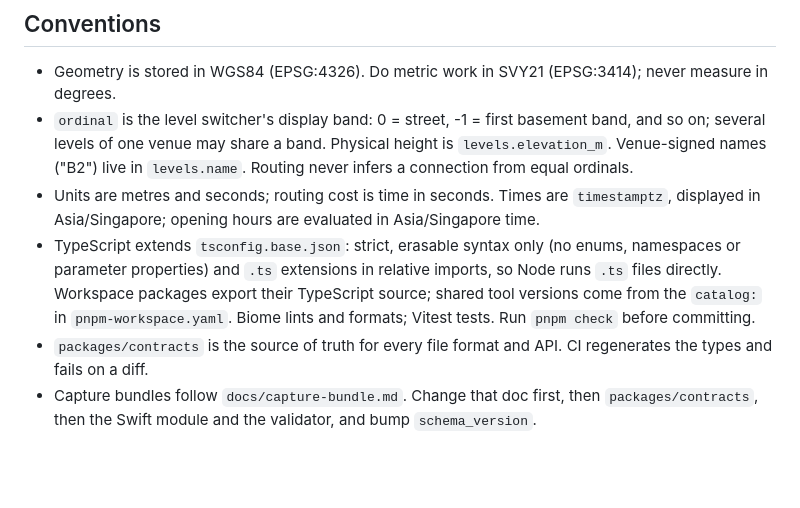
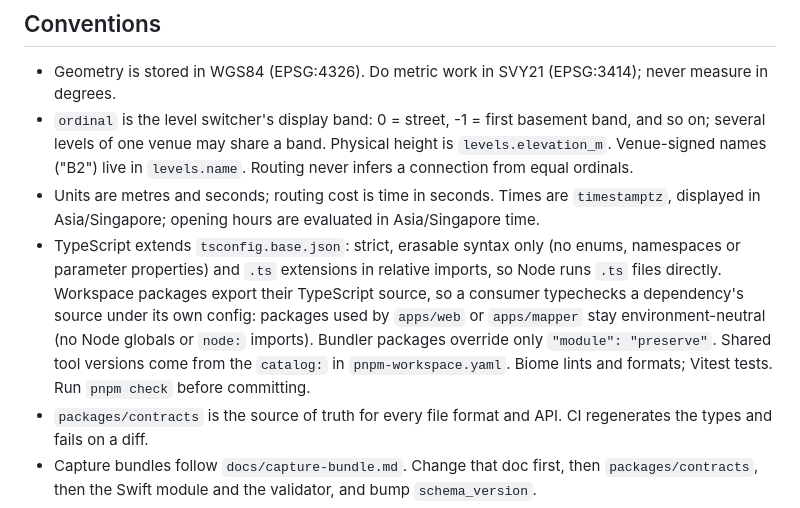
Before and after one commit to zenion/underground-sg, a Markdown page: CLAUDE.md, the part around the change. GitHub-like rendering; blank space fills up the shorter version.

Commit message:
Note that shared packages stay environment-neutral
Consumers typecheck a workspace dependency's TypeScript source under their
own config, so a package used by the web or mapper app can't rely on Node
globals. Found while checking the scaffold with throwaway packages.

Co-Authored-By: Claude Opus 5.5 <noreply@anthropic.com>

```diff
--- a/CLAUDE.md
+++ b/CLAUDE.md
@@ -57,7 +57,7 @@ Create directories as work starts. Don't scaffold empty ones.
 - Geometry is stored in WGS84 (EPSG:4326). Do metric work in SVY21 (EPSG:3414); never measure in degrees.
 - `ordinal` is the level switcher's display band: 0 = street, -1 = first basement band, and so on; several levels of one venue may share a band. Physical height is `levels.elevation_m`. Venue-signed names ("B2") live in `levels.name`. Routing never infers a connection from equal ordinals.
 - Units are metres and seconds; routing cost is time in seconds. Times are `timestamptz`, displayed in Asia/Singapore; opening hours are evaluated in Asia/Singapore time.
-- TypeScript extends `tsconfig.base.json`: strict, erasable syntax only (no enums, namespaces or parameter properties) and `.ts` extensions in relative imports, so Node runs `.ts` files directly. Workspace packages export their TypeScript source; shared tool versions come from the `catalog:` in `pnpm-workspace.yaml`. Biome lints and formats; Vitest tests. Run `pnpm check` before committing.
+- TypeScript extends `tsconfig.base.json`: strict, erasable syntax only (no enums, namespaces or parameter properties) and `.ts` extensions in relative imports, so Node runs `.ts` files directly. Workspace packages export their TypeScript source, so a consumer typechecks a dependency's source under its own config: packages used by `apps/web` or `apps/mapper` stay environment-neutral (no Node globals or `node:` imports). Bundler packages override only `"module": "preserve"`. Shared tool versions come from the `catalog:` in `pnpm-workspace.yaml`. Biome lints and formats; Vitest tests. Run `pnpm check` before committing.
 - `packages/contracts` is the source of truth for every file format and API. CI regenerates the types and fails on a diff.
 - Capture bundles follow `docs/capture-bundle.md`. Change that doc first, then `packages/contracts`, then the Swift module and the validator, and bump `schema_version`.
 - Routing cost and penalties live in `packages/routing/routing-config.json` (`docs/decisions/0003-routing.md`).
```
